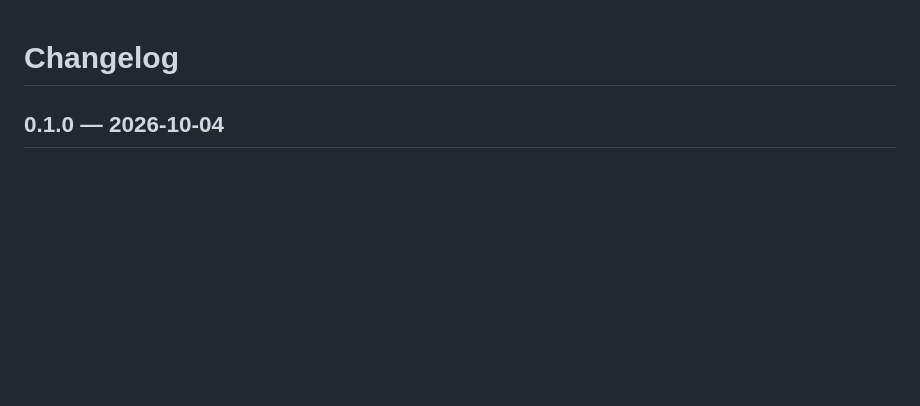
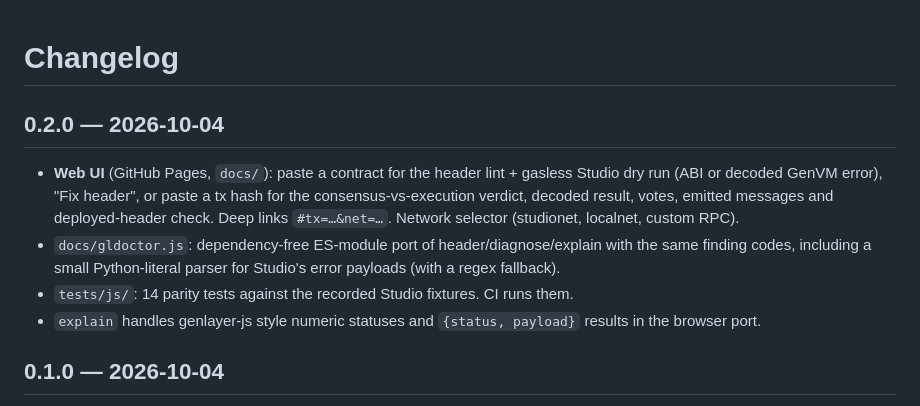
Before and after one commit to whhhh1500/genlayer-doctor, a Markdown page: CHANGELOG.md, the part around the change. Drawn GitHub-style; blank space fills up the shorter version.

```diff
--- a/CHANGELOG.md
+++ b/CHANGELOG.md
@@ -1,4 +1,10 @@
 # Changelog
+
+## 0.2.0 — 2026-10-04
+- **Web UI** (GitHub Pages, `docs/`): paste a contract for the header lint + gasless Studio dry run (ABI or decoded GenVM error), "Fix header", or paste a tx hash for the consensus-vs-execution verdict, decoded result, votes, emitted messages and deployed-header check. Deep links `#tx=…&net=…`. Network selector (studionet, localnet, custom RPC).
+- `docs/gldoctor.js`: dependency-free ES-module port of header/diagnose/explain with the same finding codes, including a small Python-literal parser for Studio's error payloads (with a regex fallback).
+- `tests/js/`: 14 parity tests against the recorded Studio fixtures. CI runs them.
+- `explain` handles genlayer-js style numeric statuses and `{status, payload}` results in the browser port.
 
 ## 0.1.0 — 2026-10-04
 - `gldoctor check`: runner-header lint (GLD001–008), syntax check, gasless dry run via `gen_getContractSchemaForCode` with GenVM error classification and traceback extraction, optional `genvm-lint` passthrough, `--json`, `--strict`.
```
Also changed, not shown: README.md (+19 -3 lines), media/web-check.png (added), media/web-explain.png (added), 9 other files.
